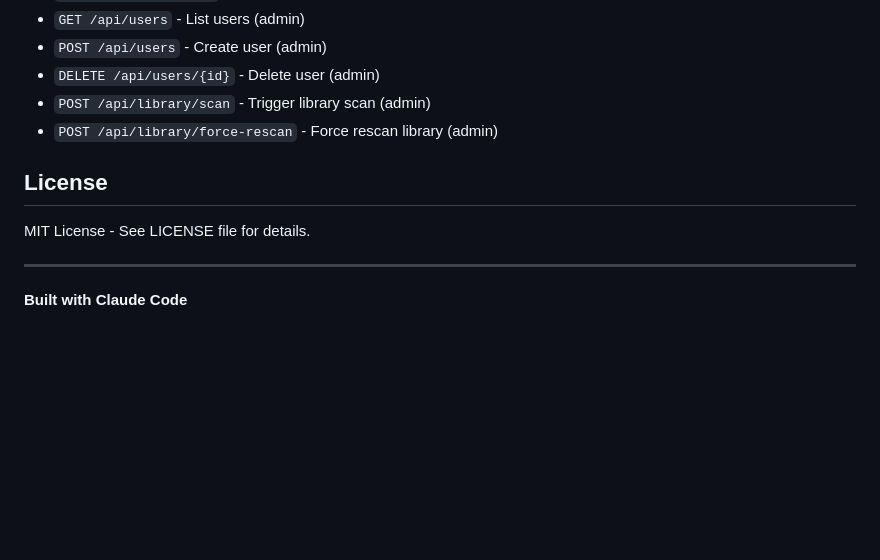
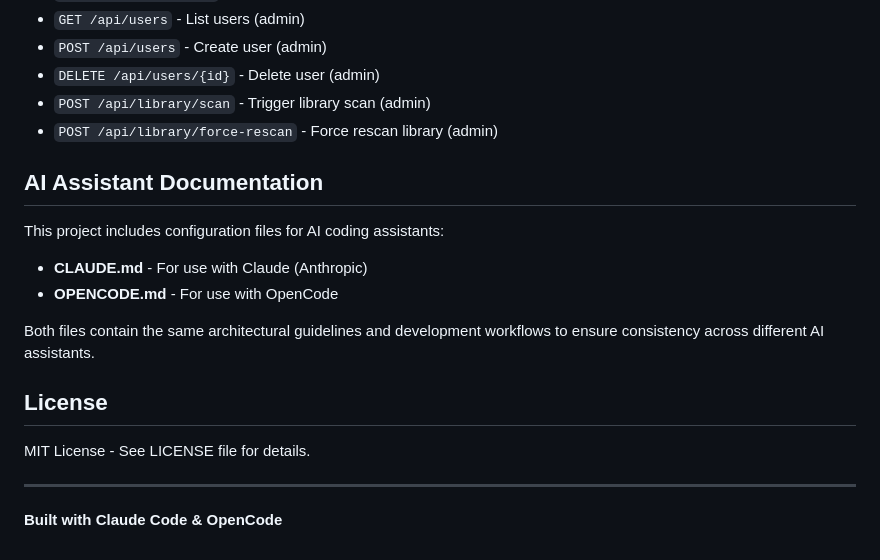
Before and after one commit to mondominator/sappho-android, a Markdown page: README.md, the part around the change. GitHub-like rendering; blank space fills up the shorter version.

```diff
--- a/README.md
+++ b/README.md
@@ -149,10 +149,18 @@ The app uses these Sappho API endpoints:
 - `POST /api/library/scan` - Trigger library scan (admin)
 - `POST /api/library/force-rescan` - Force rescan library (admin)
 
+## AI Assistant Documentation
+
+This project includes configuration files for AI coding assistants:
+- **CLAUDE.md** - For use with Claude (Anthropic)
+- **OPENCODE.md** - For use with OpenCode
+
+Both files contain the same architectural guidelines and development workflows to ensure consistency across different AI assistants.
+
 ## License
 
 MIT License - See LICENSE file for details.
 
 ---
 
-**Built with Claude Code**
+**Built with Claude Code & OpenCode**
```
Also changed, not shown: OPENCODE.md (added, +318 -0 lines).
